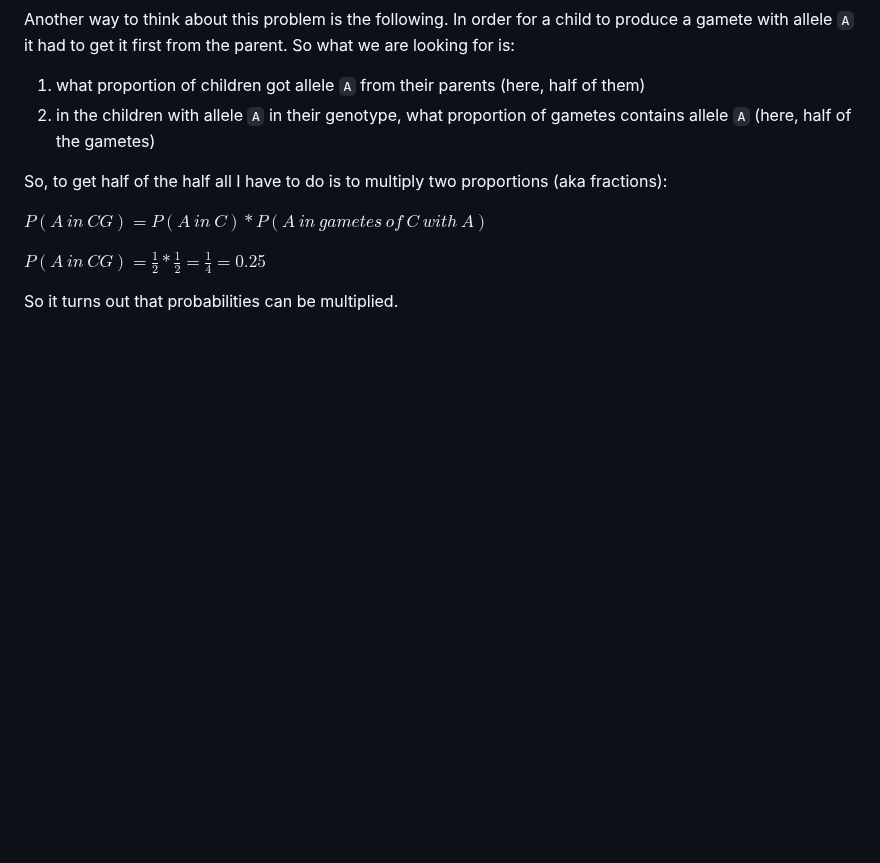
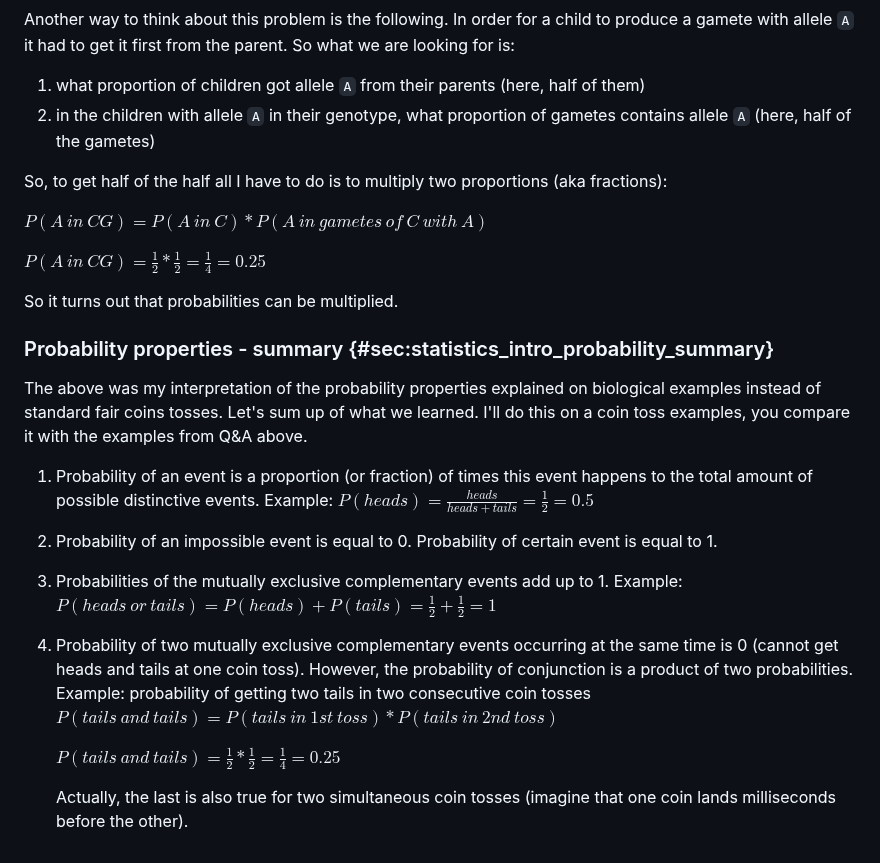
Before and after one commit to b-lukaszuk/RJ_BS_eng, a Markdown page: contents/statistics_intro.md, the part around one of its changes. GitHub-like rendering; blank space fills up the shorter version.

Commit message:
added summary of Q&As regarding probability properties

```diff
--- a/contents/statistics_intro.md
+++ b/contents/statistics_intro.md
@@ -166,3 +166,21 @@ $P(A\ in\ CG) = P(A\ in\ C) * P(A\ in\ gametes\ of\ C\ with\ A)$
 $P(A\ in\ CG) = \frac{1}{2} * \frac{1}{2} = \frac{1}{4} = 0.25$
 
 So it turns out that probabilities can be multiplied.
+
+### Probability properties - summary {#sec:statistics_intro_probability_summary}
+
+The above was my interpretation of the probability properties explained on biological examples instead of standard fair coins tosses.
+Let's sum up of what we learned. I'll do this on a coin toss examples, you compare it with the examples from Q&A above.
+
+1. Probability of an event is a proportion (or fraction) of times this event happens to the total amount of possible distinctive events.
+   Example: $P(heads) = \frac{heads}{heads + tails} = \frac{1}{2} = 0.5$
+2. Probability of an impossible event is equal to 0. Probability of certain event is equal to 1.
+3. Probabilities of the mutually exclusive complementary events add up to 1.
+   Example: $P(heads\ or\ tails) = P(heads) + P(tails) = \frac{1}{2} + \frac{1}{2} = 1$
+3. Probability of two mutually exclusive complementary events occurring at the same time is 0 (cannot get heads and tails at one coin toss).
+   However, the probability of conjunction is a product of two probabilities.
+   Example: probability of getting two tails in two consecutive coin tosses $P(tails\ and\ tails) = P(tails\ in\ 1st\ toss) * P(tails\ in\ 2nd\ toss)$
+
+   $P(tails\ and\ tails) = \frac{1}{2} * \frac{1}{2} = \frac{1}{4} = 0.25$
+
+   Actually, the last is also true for two simultaneous coin tosses (imagine that one coin lands milliseconds before the other).
```
Also changed, not shown: other parts of contents/statistics_intro.md (+1 -1 lines).
